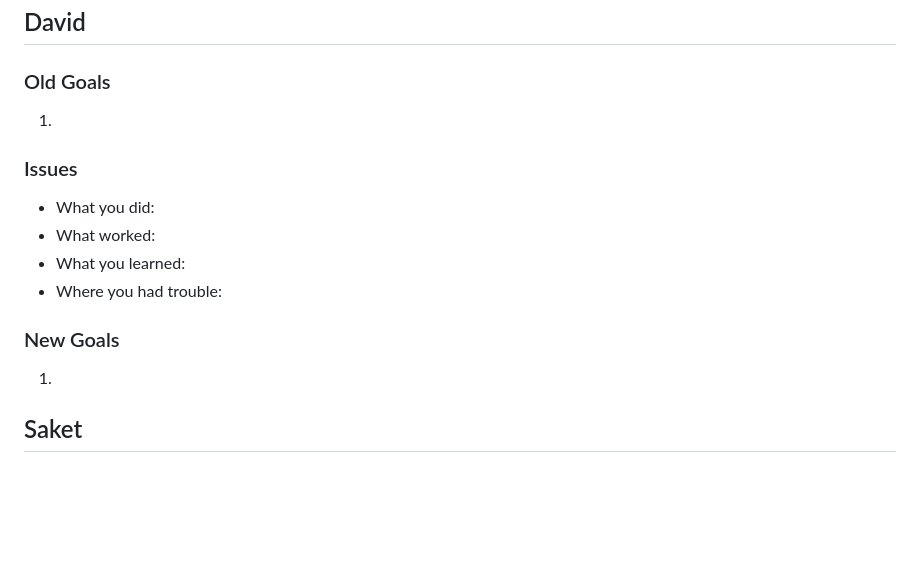
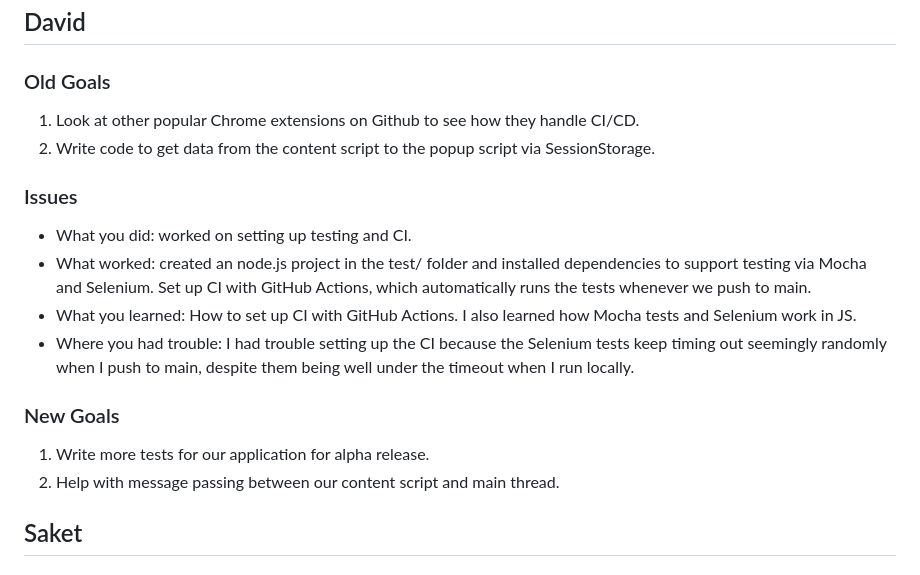
Before and after one commit to randofan/MyCalendar, a Markdown page: reports/week6.md, the part around the change. Drawn GitHub-style; blank space fills up the shorter version.

Commit message:
david week6 updates

```diff
--- a/reports/week6.md
+++ b/reports/week6.md
@@ -24,14 +24,16 @@
 
 ## David
 ### Old Goals
-1.
+1. Look at other popular Chrome extensions on Github to see how they handle CI/CD.
+2. Write code to get data from the content script to the popup script via SessionStorage.
 ### Issues
-- What you did:
-- What worked:
-- What you learned:
-- Where you had trouble:
+- What you did: worked on setting up testing and CI.
+- What worked: created an node.js project in the test/ folder and installed dependencies to support testing via Mocha and Selenium. Set up CI with GitHub Actions, which automatically runs the tests whenever we push to main.
+- What you learned: How to set up CI with GitHub Actions. I also learned how Mocha tests and Selenium work in JS.
+- Where you had trouble: I had trouble setting up the CI because the Selenium tests keep timing out seemingly randomly when I push to main, despite them being well under the timeout when I run locally.
 ### New Goals
-1.
+1. Write more tests for our application for alpha release.
+2. Help with message passing between our content script and main thread.
 
 ## Saket
 ### Old Goals
```
